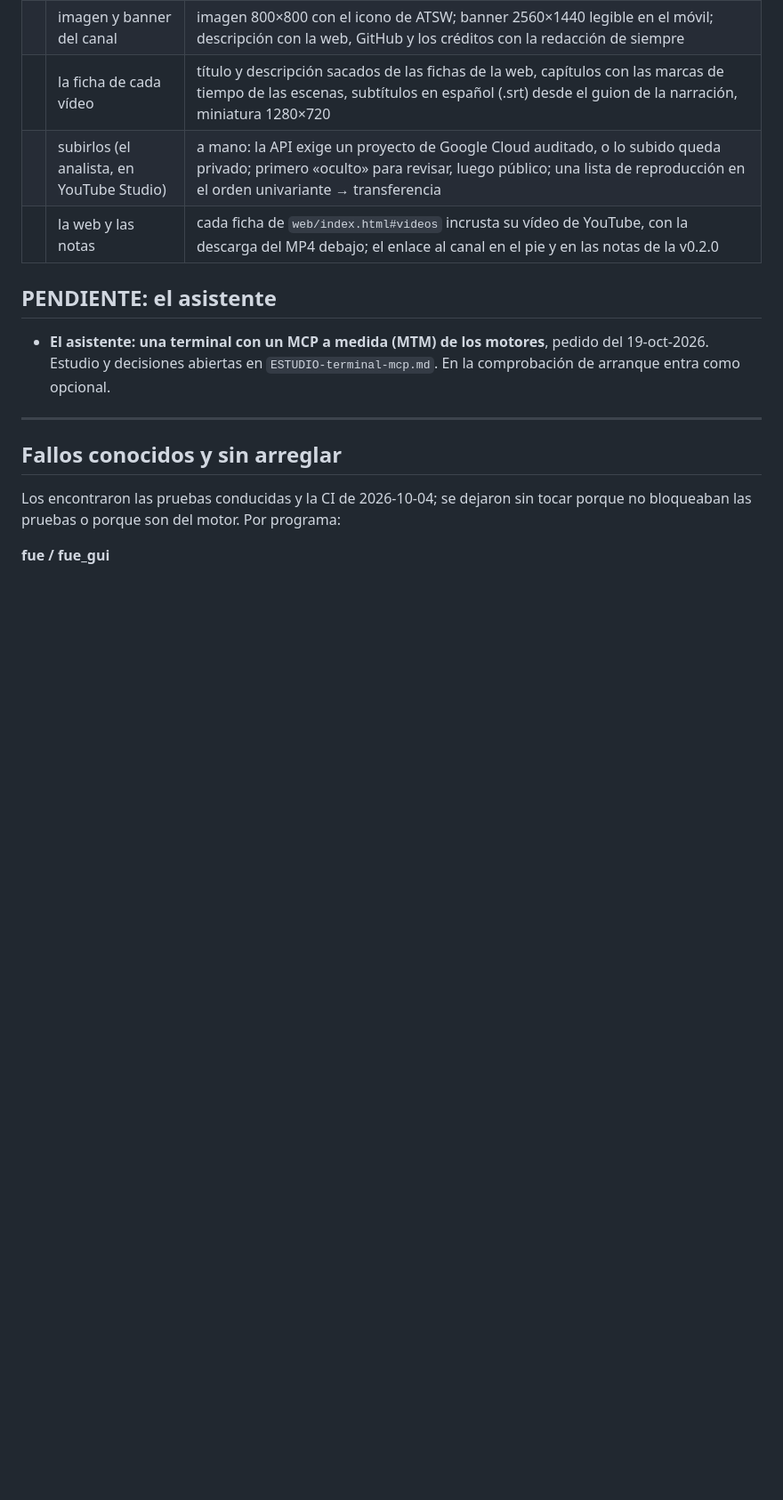
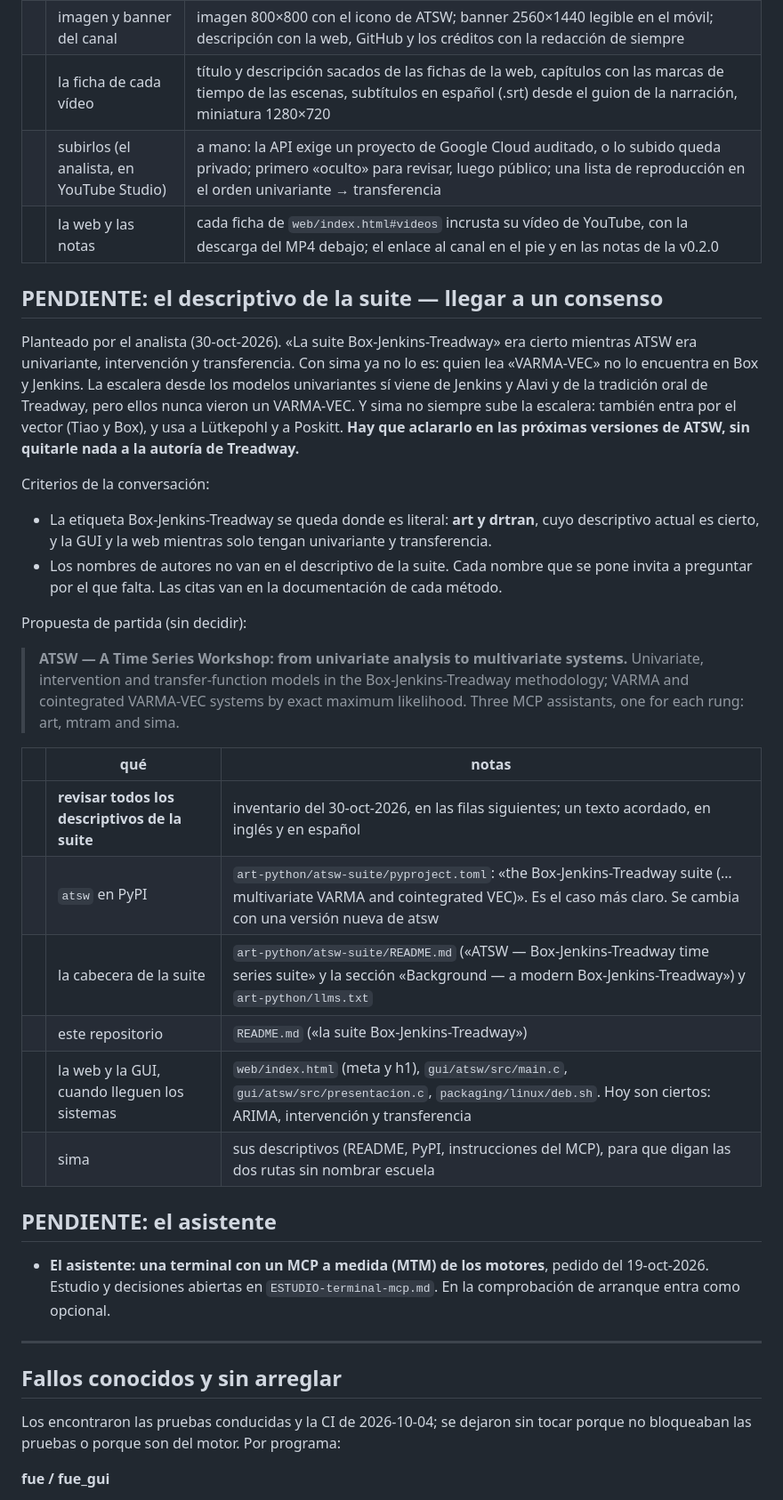
Before and after one commit to davidesg/atsw-gui, a Markdown page: docs/TODO.md, the part around the change. Shown at 89% size. GitHub-like rendering; blank space fills up the shorter version.

Commit message:
TODO: el descriptivo de la suite ya no es «Box-Jenkins-Treadway»; a consenso
Con sima la etiqueta deja de describir la suite: el VARMA-VEC no está en Box
y Jenkins, y sima también entra por el vector. Se queda donde es literal (art,
drtran; la GUI y la web mientras no tengan sistemas). Inventario de los sitios
y una propuesta de partida, sin decidir.

Co-Authored-By: Claude Opus 5.5 <noreply@anthropic.com>

```diff
--- a/docs/TODO.md
+++ b/docs/TODO.md
@@ -346,6 +346,43 @@ La web y el MP4 de la release se quedan como alternativa.
 | | subirlos (el analista, en YouTube Studio) | a mano: la API exige un proyecto de Google Cloud auditado, o lo subido queda privado; primero «oculto» para revisar, luego público; una lista de reproducción en el orden univariante → transferencia |
 | | la web y las notas | cada ficha de `web/index.html#videos` incrusta su vídeo de YouTube, con la descarga del MP4 debajo; el enlace al canal en el pie y en las notas de la v0.2.0 |
 
+## PENDIENTE: el descriptivo de la suite — llegar a un consenso
+
+Planteado por el analista (30-oct-2026). «La suite Box-Jenkins-Treadway» era
+cierto mientras ATSW era univariante, intervención y transferencia. Con sima
+ya no lo es: quien lea «VARMA-VEC» no lo encuentra en Box y Jenkins. La
+escalera desde los modelos univariantes sí viene de Jenkins y Alavi y de la
+tradición oral de Treadway, pero ellos nunca vieron un VARMA-VEC. Y sima no
+siempre sube la escalera: también entra por el vector (Tiao y Box), y usa a
+Lütkepohl y a Poskitt. **Hay que aclararlo en las próximas versiones de
+ATSW, sin quitarle nada a la autoría de Treadway.**
+
+Criterios de la conversación:
+
+- La etiqueta Box-Jenkins-Treadway se queda donde es literal: **art y
+  drtran**, cuyo descriptivo actual es cierto, y la GUI y la web mientras solo
+  tengan univariante y transferencia.
+- Los nombres de autores no van en el descriptivo de la suite. Cada nombre
+  que se pone invita a preguntar por el que falta. Las citas van en la
+  documentación de cada método.
+
+Propuesta de partida (sin decidir):
+
+> **ATSW — A Time Series Workshop: from univariate analysis to multivariate
+> systems.** Univariate, intervention and transfer-function models in the
+> Box-Jenkins-Treadway methodology; VARMA and cointegrated VARMA-VEC systems by
+> exact maximum likelihood. Three MCP assistants, one for each rung: art, mtram
+> and sima.
+
+| | qué | notas |
+|---|---|---|
+| | **revisar todos los descriptivos de la suite** | inventario del 30-oct-2026, en las filas siguientes; un texto acordado, en inglés y en español |
+| | `atsw` en PyPI | `art-python/atsw-suite/pyproject.toml`: «the Box-Jenkins-Treadway suite (… multivariate VARMA and cointegrated VEC)». Es el caso más claro. Se cambia con una versión nueva de atsw |
+| | la cabecera de la suite | `art-python/atsw-suite/README.md` («ATSW — Box-Jenkins-Treadway time series suite» y la sección «Background — a modern Box-Jenkins-Treadway») y `art-python/llms.txt` |
+| | este repositorio | `README.md` («la suite Box-Jenkins-Treadway») |
+| | la web y la GUI, cuando lleguen los sistemas | `web/index.html` (meta y h1), `gui/atsw/src/main.c`, `gui/atsw/src/presentacion.c`, `packaging/linux/deb.sh`. Hoy son ciertos: ARIMA, intervención y transferencia |
+| | sima | sus descriptivos (README, PyPI, instrucciones del MCP), para que digan las dos rutas sin nombrar escuela |
+
 ## PENDIENTE: el asistente
 
 - **El asistente: una terminal con un MCP a medida (MTM) de los motores**,
```
